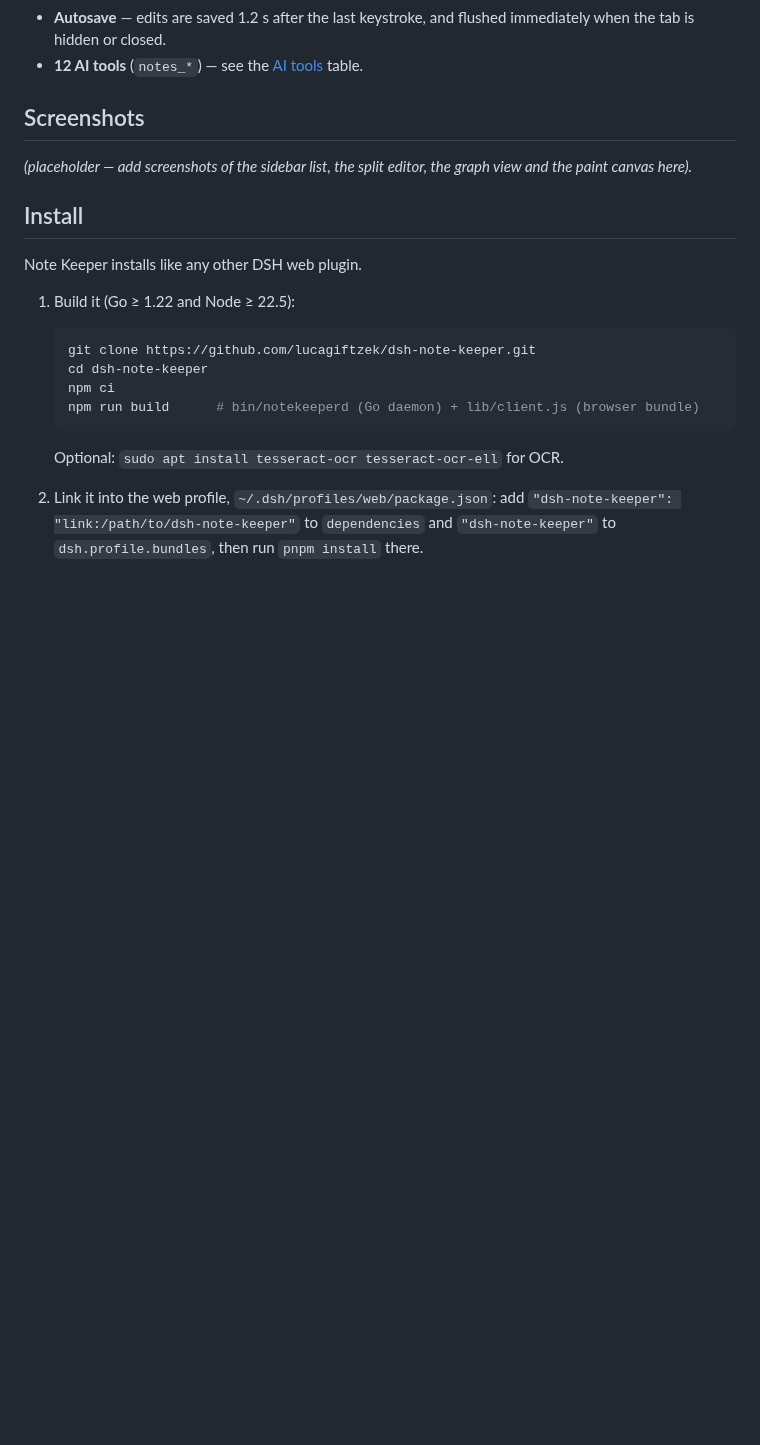
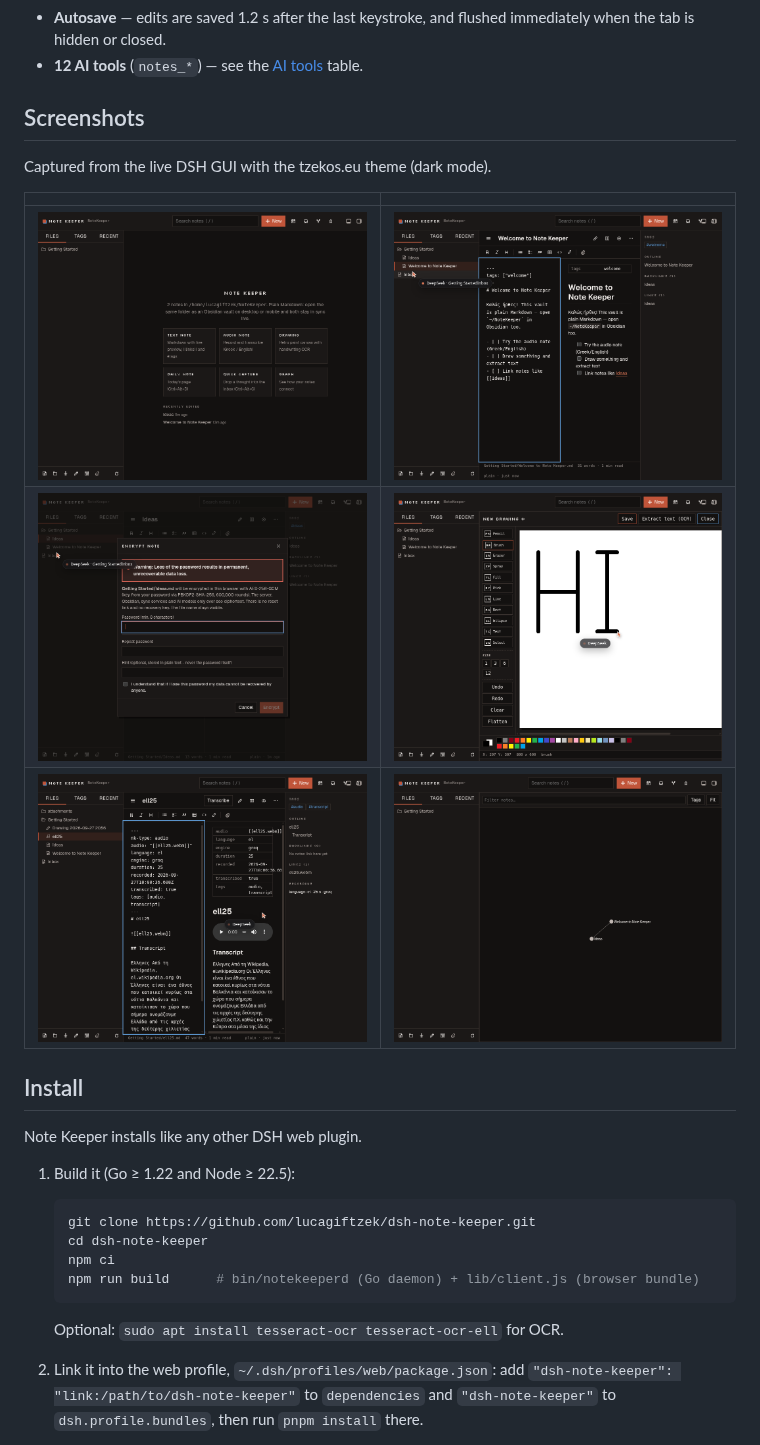
Before and after one commit to lucagiftzek/dsh-note-keeper, a Markdown page: README.md, the part around the change. Drawn GitHub-style; pictures changed too: docs/screenshots/audio-note.png (added), docs/screenshots/editor.png (added), docs/screenshots/encrypt-warning.png (added); blank space fills up the shorter version.

Commit message:
docs: live screenshots

```diff
--- a/README.md
+++ b/README.md
@@ -73,8 +73,13 @@ Author: Loukas "Luca" Tzekos. License: MIT.
 
 ## Screenshots
 
-_(placeholder — add screenshots of the sidebar list, the split editor, the
-graph view and the paint canvas here)._
+Captured from the live DSH GUI with the tzekos.eu theme (dark mode).
+
+| | |
+|---|---|
+| ![Home](docs/screenshots/home.png) | ![Editor with live preview, tags, backlinks](docs/screenshots/editor.png) |
+| ![Encryption set-up with the mandatory warning](docs/screenshots/encrypt-warning.png) | ![Retro paint canvas](docs/screenshots/paint.png) |
+| ![Greek audio note with transcript](docs/screenshots/audio-note.png) | ![Graph view](docs/screenshots/graph.png) |
 
 ## Install
 
```
